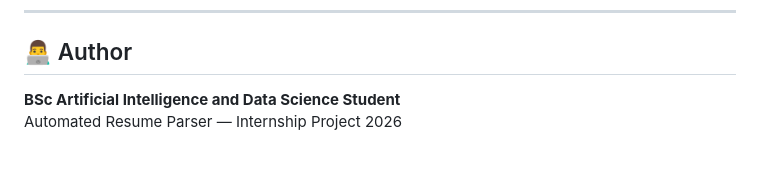
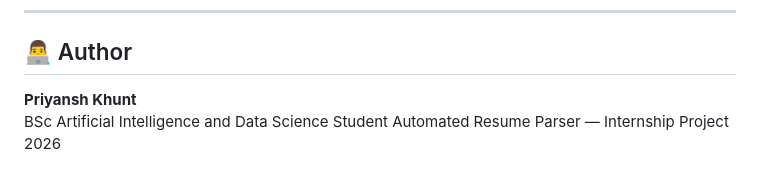
Before and after one commit to priyansh1500/Automated-Resume-Parser, a Markdown page: README.md, the part around the change. Rendered like a GitHub page.

Commit message:
Correct project author name

```diff
--- a/README.md
+++ b/README.md
@@ -142,5 +142,6 @@ Open your browser and visit:
 
 ## 👨‍💻 Author
 
-**BSc Artificial Intelligence and Data Science Student**
+**Priyansh Khunt**
+BSc Artificial Intelligence and Data Science Student
 Automated Resume Parser — Internship Project 2026
```
